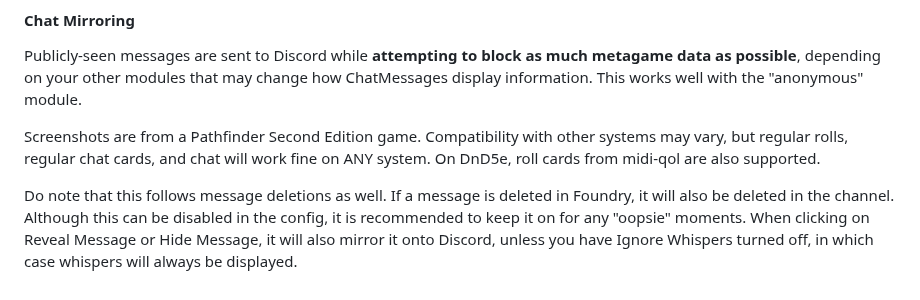
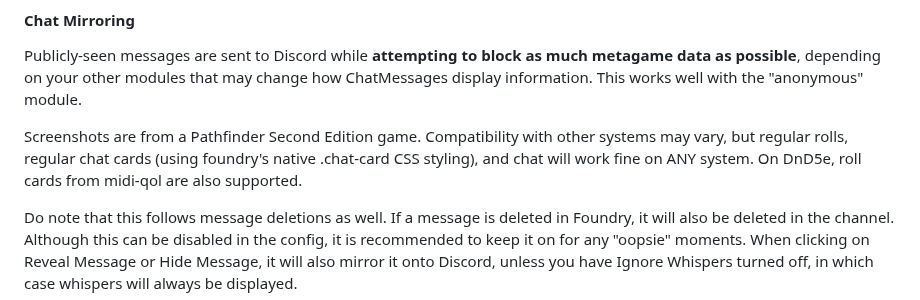
Before and after one commit to therealguy90/foundrytodiscord, a Markdown page: README.md, the part around the change. Rendered like a GitHub page.

```diff
--- a/README.md
+++ b/README.md
@@ -68,7 +68,7 @@ Follow the hints provided by the settings, and use the webhook link from your ch
 
 Publicly-seen messages are sent to Discord while **attempting to block as much metagame data as possible**, depending on your other modules that may change how ChatMessages display information. This works well with the "anonymous" module.
 
-Screenshots are from a Pathfinder Second Edition game. Compatibility with other systems may vary, but regular rolls, regular chat cards, and chat will work fine on ANY system.
+Screenshots are from a Pathfinder Second Edition game. Compatibility with other systems may vary, but regular rolls, regular chat cards (using foundry's native .chat-card CSS styling), and chat will work fine on ANY system.
 On DnD5e, roll cards from midi-qol are also supported.
 
 Do note that this follows message deletions as well. If a message is deleted in Foundry, it will also be deleted in the channel. Although this can be disabled in the config, it is recommended to keep it on for any "oopsie" moments. When clicking on Reveal Message or Hide Message, it will also mirror it onto Discord, unless you have Ignore Whispers turned off, in which case whispers will always be displayed.
```
